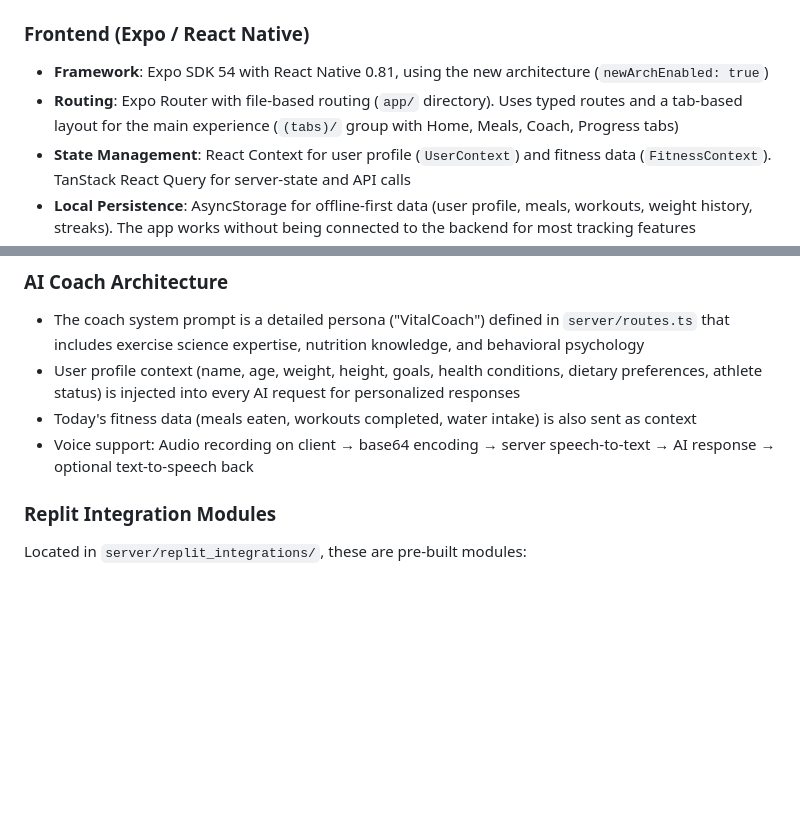
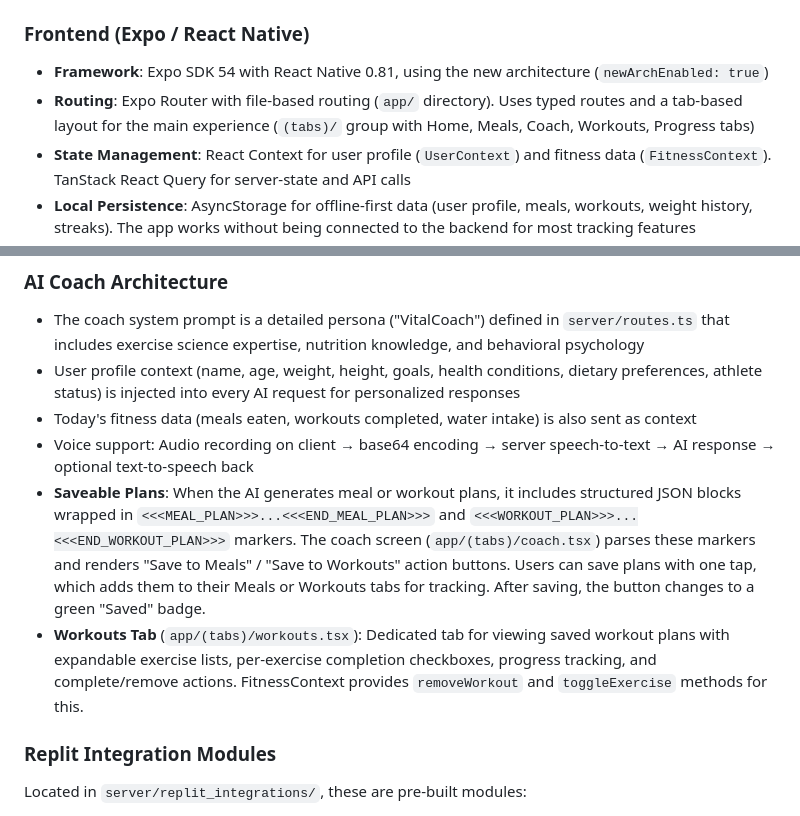
Before and after one commit to hritik564/Athletra, a Markdown page: replit.md, 2 parts joined by grey strips. Drawn GitHub-style; blank space fills up the shorter version.

Commit message:
Add ability for users to save suggested meal and workout plans
Adds functionality to parse plan markers, render save buttons in the coach screen, and introduces a new dedicated Workouts tab.

Replit-Commit-Author: Agent
Replit-Commit-Session-Id: 8fc28d7b-e3c0-45ab-8f50-80b9f42be253
Replit-Commit-Checkpoint-Type: intermediate_checkpoint
Replit-Commit-Event-Id: eb5ce0df-ea0e-4546-a5ed-3c2fe66c7c8d
Replit-Commit-Screenshot-Url: https://storage.googleapis.com/screenshot-production-us-central1/d5d9d97e-d6ef-4db2-867c-6a0145c5950c/8fc28d7b-e3c0-45ab-8f50-80b9f42be253/iXoOPPs
Replit-Helium-Checkpoint-Created: true

```diff
--- a/replit.md
+++ b/replit.md
@@ -13,7 +13,7 @@ Preferred communication style: Simple, everyday language.
 ### Frontend (Expo / React Native)
 
 - **Framework**: Expo SDK 54 with React Native 0.81, using the new architecture (`newArchEnabled: true`)
-- **Routing**: Expo Router with file-based routing (`app/` directory). Uses typed routes and a tab-based layout for the main experience (`(tabs)/` group with Home, Meals, Coach, Progress tabs)
+- **Routing**: Expo Router with file-based routing (`app/` directory). Uses typed routes and a tab-based layout for the main experience (`(tabs)/` group with Home, Meals, Coach, Workouts, Progress tabs)
 - **State Management**: React Context for user profile (`UserContext`) and fitness data (`FitnessContext`). TanStack React Query for server-state and API calls
 - **Local Persistence**: AsyncStorage for offline-first data (user profile, meals, workouts, weight history, streaks). The app works without being connected to the backend for most tracking features
 - **Styling**: Custom dark theme defined in `constants/colors.ts` with an orange/teal accent palette. Uses `expo-linear-gradient` for gradient backgrounds, `react-native-svg` for charts and rings
@@ -60,6 +60,8 @@ All data stored in UserProfile via AsyncStorage and passed to AI coach for perso
 - User profile context (name, age, weight, height, goals, health conditions, dietary preferences, athlete status) is injected into every AI request for personalized responses
 - Today's fitness data (meals eaten, workouts completed, water intake) is also sent as context
 - Voice support: Audio recording on client → base64 encoding → server speech-to-text → AI response → optional text-to-speech back
+- **Saveable Plans**: When the AI generates meal or workout plans, it includes structured JSON blocks wrapped in `<<<MEAL_PLAN>>>...<<<END_MEAL_PLAN>>>` and `<<<WORKOUT_PLAN>>>...<<<END_WORKOUT_PLAN>>>` markers. The coach screen (`app/(tabs)/coach.tsx`) parses these markers and renders "Save to Meals" / "Save to Workouts" action buttons. Users can save plans with one tap, which adds them to their Meals or Workouts tabs for tracking. After saving, the button changes to a green "Saved" badge.
+- **Workouts Tab** (`app/(tabs)/workouts.tsx`): Dedicated tab for viewing saved workout plans with expandable exercise lists, per-exercise completion checkboxes, progress tracking, and complete/remove actions. FitnessContext provides `removeWorkout` and `toggleExercise` methods for this.
 
 ### Replit Integration Modules
 
```
